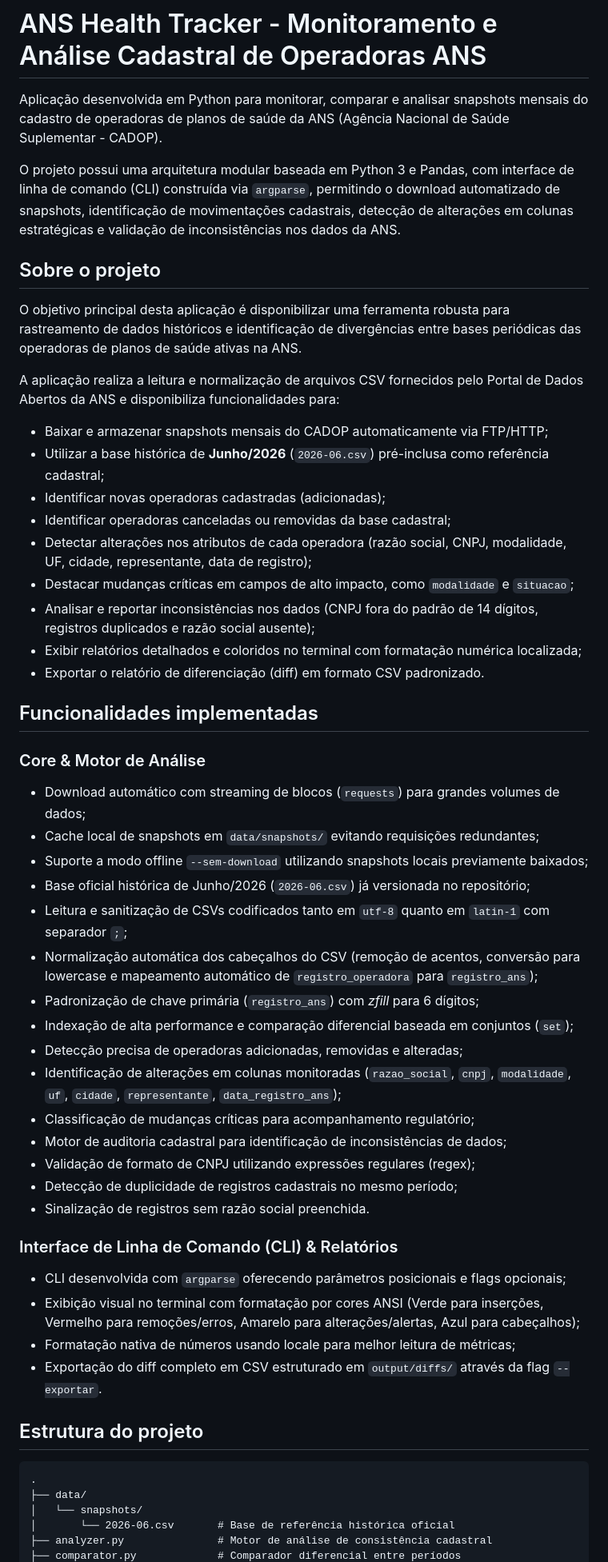
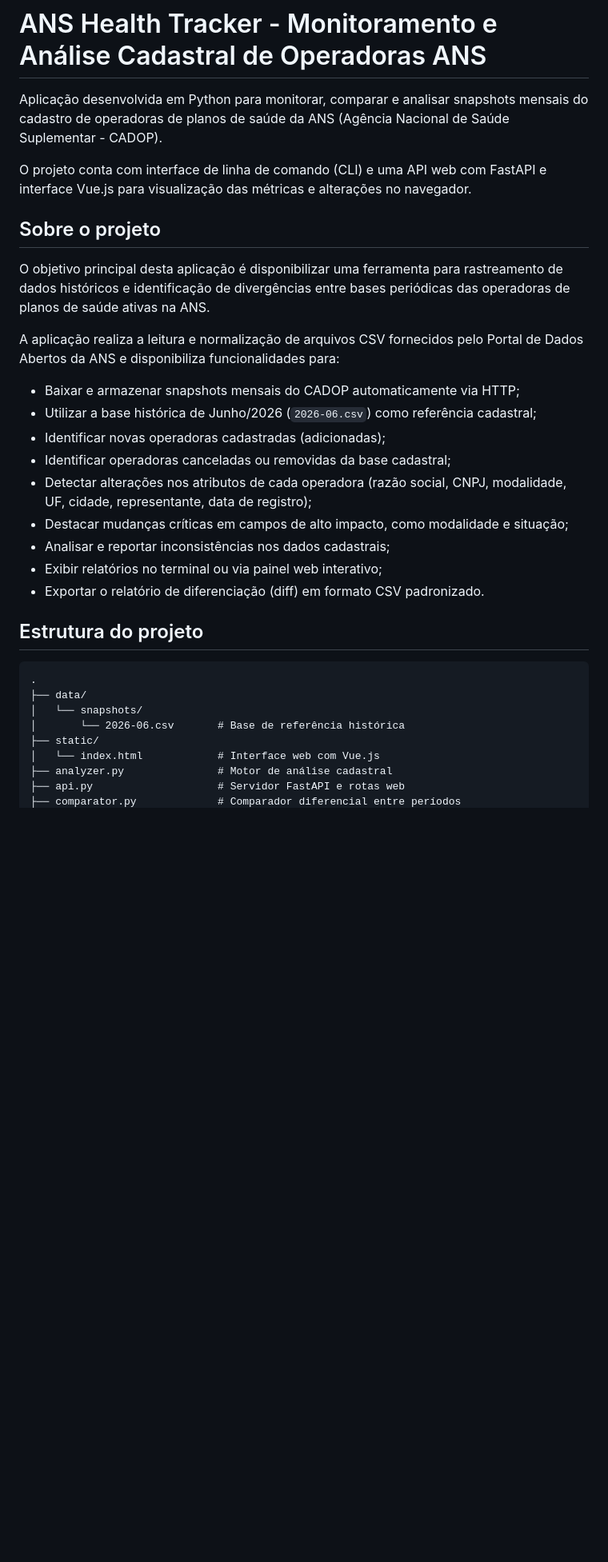
Before and after one commit to ronaldodfilho/ANS-TRACKER-PY, a Markdown page: README.md, the part around one of its changes. Shown at 80% size. Rendered like a GitHub page; blank space fills up the shorter version.

```diff
--- a/README.md
+++ b/README.md
@@ -2,50 +2,23 @@
 
 Aplicação desenvolvida em Python para monitorar, comparar e analisar snapshots mensais do cadastro de operadoras de planos de saúde da ANS (Agência Nacional de Saúde Suplementar - CADOP).
 
-O projeto possui uma arquitetura modular baseada em Python 3 e Pandas, com interface de linha de comando (CLI) construída via `argparse`, permitindo o download automatizado de snapshots, identificação de movimentações cadastrais, detecção de alterações em colunas estratégicas e validação de inconsistências nos dados da ANS.
+O projeto conta com interface de linha de comando (CLI) e uma API web com FastAPI e interface Vue.js para visualização das métricas e alterações no navegador.
 
 ## Sobre o projeto
 
-O objetivo principal desta aplicação é disponibilizar uma ferramenta robusta para rastreamento de dados históricos e identificação de divergências entre bases periódicas das operadoras de planos de saúde ativas na ANS.
+O objetivo principal desta aplicação é disponibilizar uma ferramenta para rastreamento de dados históricos e identificação de divergências entre bases periódicas das operadoras de planos de saúde ativas na ANS.
 
 A aplicação realiza a leitura e normalização de arquivos CSV fornecidos pelo Portal de Dados Abertos da ANS e disponibiliza funcionalidades para:
 
-* Baixar e armazenar snapshots mensais do CADOP automaticamente via FTP/HTTP;
-* Utilizar a base histórica de **Junho/2026** (`2026-06.csv`) pré-inclusa como referência cadastral;
+* Baixar e armazenar snapshots mensais do CADOP automaticamente via HTTP;
+* Utilizar a base histórica de Junho/2026 (`2026-06.csv`) como referência cadastral;
 * Identificar novas operadoras cadastradas (adicionadas);
 * Identificar operadoras canceladas ou removidas da base cadastral;
 * Detectar alterações nos atributos de cada operadora (razão social, CNPJ, modalidade, UF, cidade, representante, data de registro);
-* Destacar mudanças críticas em campos de alto impacto, como `modalidade` e `situacao`;
-* Analisar e reportar inconsistências nos dados (CNPJ fora do padrão de 14 dígitos, registros duplicados e razão social ausente);
-* Exibir relatórios detalhados e coloridos no terminal com formatação numérica localizada;
+* Destacar mudanças críticas em campos de alto impacto, como modalidade e situação;
+* Analisar e reportar inconsistências nos dados cadastrais;
+* Exibir relatórios no terminal ou via painel web interativo;
 * Exportar o relatório de diferenciação (diff) em formato CSV padronizado.
-
-## Funcionalidades implementadas
-
-### Core & Motor de Análise
-
-* Download automático com streaming de blocos (`requests`) para grandes volumes de dados;
-* Cache local de snapshots em `data/snapshots/` evitando requisições redundantes;
-* Suporte a modo offline `--sem-download` utilizando snapshots locais previamente baixados;
-* Base oficial histórica de Junho/2026 (`2026-06.csv`) já versionada no repositório;
-* Leitura e sanitização de CSVs codificados tanto em `utf-8` quanto em `latin-1` com separador `;`;
-* Normalização automática dos cabeçalhos do CSV (remoção de acentos, conversão para lowercase e mapeamento automático de `registro_operadora` para `registro_ans`);
-* Padronização de chave primária (`registro_ans`) com *zfill* para 6 dígitos;
-* Indexação de alta performance e comparação diferencial baseada em conjuntos (`set`);
-* Detecção precisa de operadoras adicionadas, removidas e alteradas;
-* Identificação de alterações em colunas monitoradas (`razao_social`, `cnpj`, `modalidade`, `uf`, `cidade`, `representante`, `data_registro_ans`);
-* Classificação de mudanças críticas para acompanhamento regulatório;
-* Motor de auditoria cadastral para identificação de inconsistências de dados;
-* Validação de formato de CNPJ utilizando expressões regulares (regex);
-* Detecção de duplicidade de registros cadastrais no mesmo período;
-* Sinalização de registros sem razão social preenchida.
-
-### Interface de Linha de Comando (CLI) & Relatórios
-
-* CLI desenvolvida com `argparse` oferecendo parâmetros posicionais e flags opcionais;
-* Exibição visual no terminal com formatação por cores ANSI (Verde para inserções, Vermelho para remoções/erros, Amarelo para alterações/alertas, Azul para cabeçalhos);
-* Formatação nativa de números usando locale para melhor leitura de métricas;
-* Exportação do diff completo em CSV estruturado em `output/diffs/` através da flag `--exportar`.
 
 ## Estrutura do projeto
 
@@ -53,6 +26,9 @@ A aplicação realiza a leitura e normalização de arquivos CSV fornecidos pelo
 .
 ├── data/
 │   └── snapshots/
-│       └── 2026-06.csv       # Base de referência histórica oficial
-├── analyzer.py               # Motor de análise de consistência cadastral
+│       └── 2026-06.csv       # Base de referência histórica
+├── static/
+│   └── index.html            # Interface web com Vue.js
+├── analyzer.py               # Motor de análise cadastral
+├── api.py                    # Servidor FastAPI e rotas web
 ├── comparator.py             # Comparador diferencial entre períodos
```
Also changed, not shown: other parts of README.md (+16 -54 lines).
